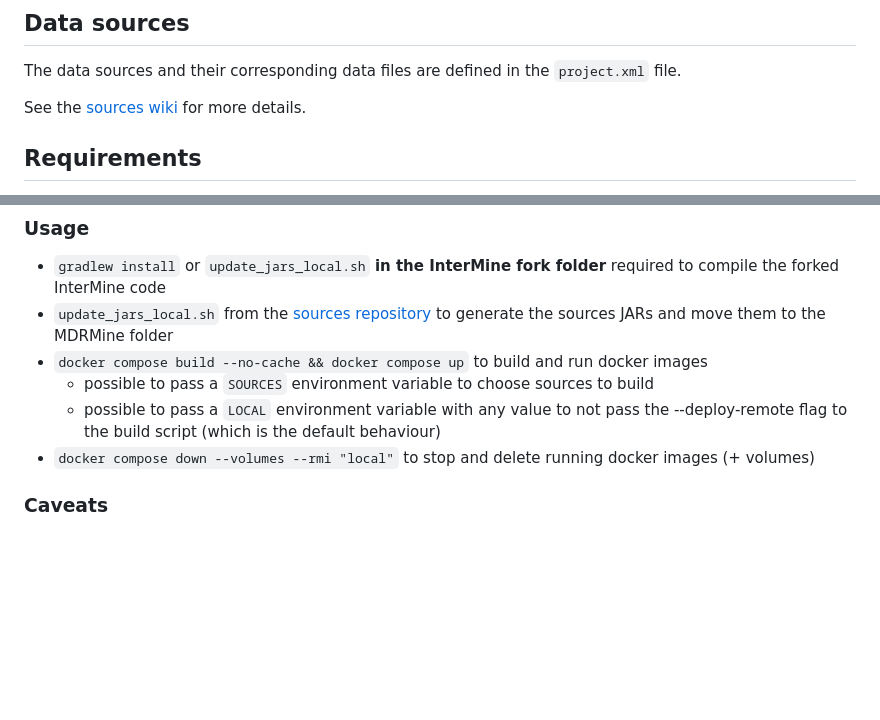
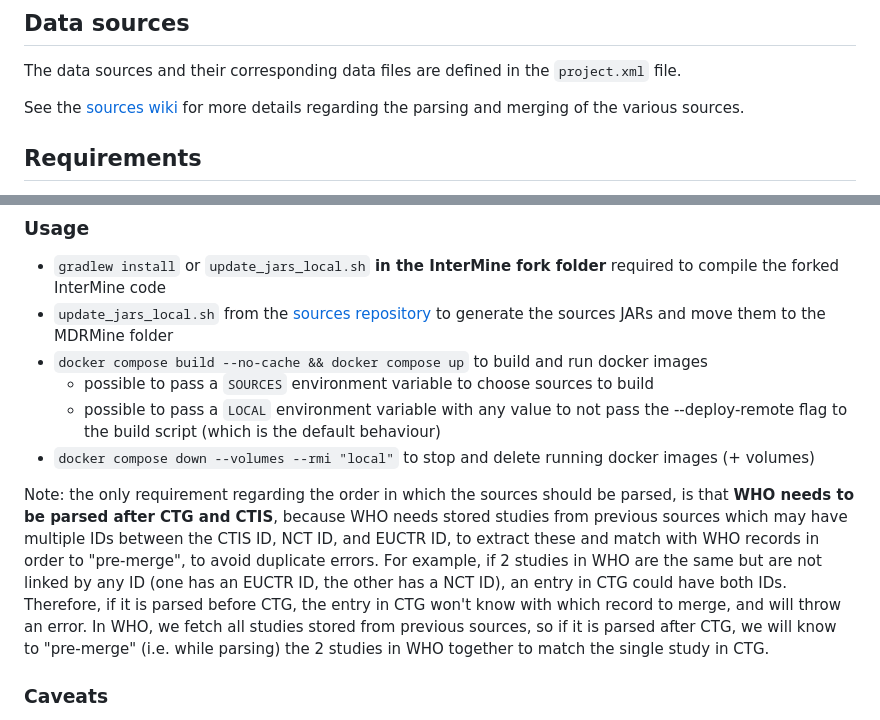
Before and after one commit to ecrin-github/mdrmine, a Markdown page: README.md, 2 parts joined by grey strips. Drawn GitHub-style; blank space fills up the shorter version.

Commit message:
Update README to add sources order requirement and explanation

```diff
--- a/README.md
+++ b/README.md
@@ -5,7 +5,7 @@ TODO
 ## Data sources
 The data sources and their corresponding data files are defined in the `project.xml` file.
 
-See the [sources wiki](https://github.com/ecrin-github/mdrmine-bio-sources/wiki) for more details.
+See the [sources wiki](https://github.com/ecrin-github/mdrmine-bio-sources/wiki) for more details regarding the parsing and merging of the various sources.
 
 ## Requirements
 - `iptables -A ufw-user-input -p tcp -m tcp --dport 8080 -j ACCEPT` and `iptables -A ufw-user-input -p udp -m udp --dport 8080 -j ACCEPT` firewall rules on the webapp machine for Tomcat (running on 8080) to allow BlueGenes queries (e.g. user login)
@@ -41,7 +41,9 @@ Note: the current GH action to build and deploy on a remote machine is outdated
 - `docker compose build --no-cache && docker compose up` to build and run docker images
     - possible to pass a `SOURCES` environment variable to choose sources to build
     - possible to pass a `LOCAL` environment variable with any value to not pass the --deploy-remote flag to the build script (which is the default behaviour)
--  `docker compose down --volumes --rmi "local"` to stop and delete running docker images (+ volumes)
+- `docker compose down --volumes --rmi "local"` to stop and delete running docker images (+ volumes)
+
+Note: the only requirement regarding the order in which the sources should be parsed, is that **WHO needs to be parsed after CTG and CTIS**, because WHO needs stored studies from previous sources which may have multiple IDs between the CTIS ID, NCT ID, and EUCTR ID, to extract these and match with WHO records in order to "pre-merge", to avoid duplicate errors. For example, if 2 studies in WHO are the same but are not linked by any ID (one has an EUCTR ID, the other has a NCT ID), an entry in CTG could have both IDs. Therefore, if it is parsed before CTG, the entry in CTG won't know with which record to merge, and will throw an error. In WHO, we fetch all studies stored from previous sources, so if it is parsed after CTG, we will know to "pre-merge" (i.e. while parsing) the 2 studies in WHO together to match the single study in CTG.
 
 ### Caveats
 - Currently the sources jars fetched from the [MDRMine-bio-sources](https://github.com/ecrin-github/mdrmine-bio-sources) repository artifacts must match the configuration of `<sources>` in the `project.xml` file, other Intermine will throw errors.
```
